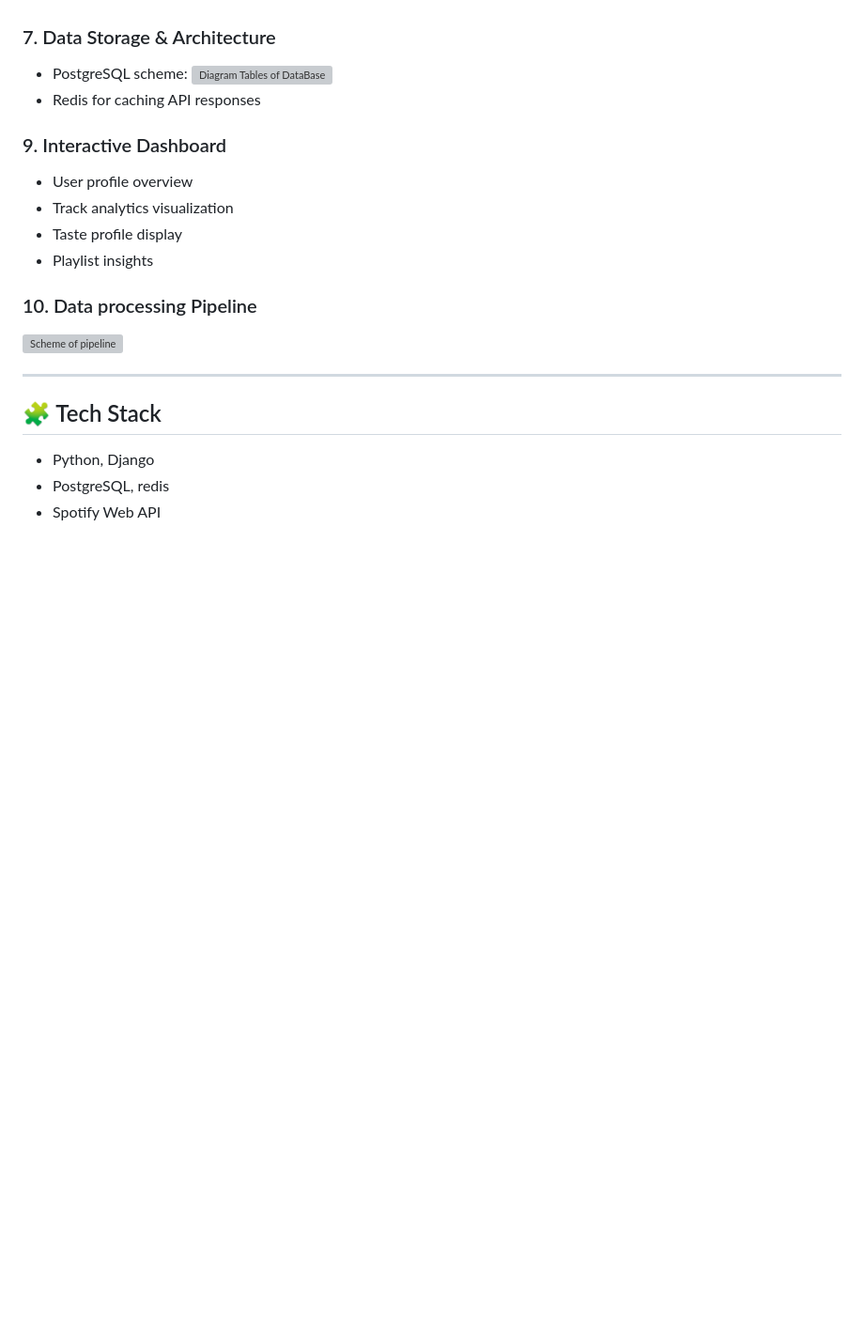
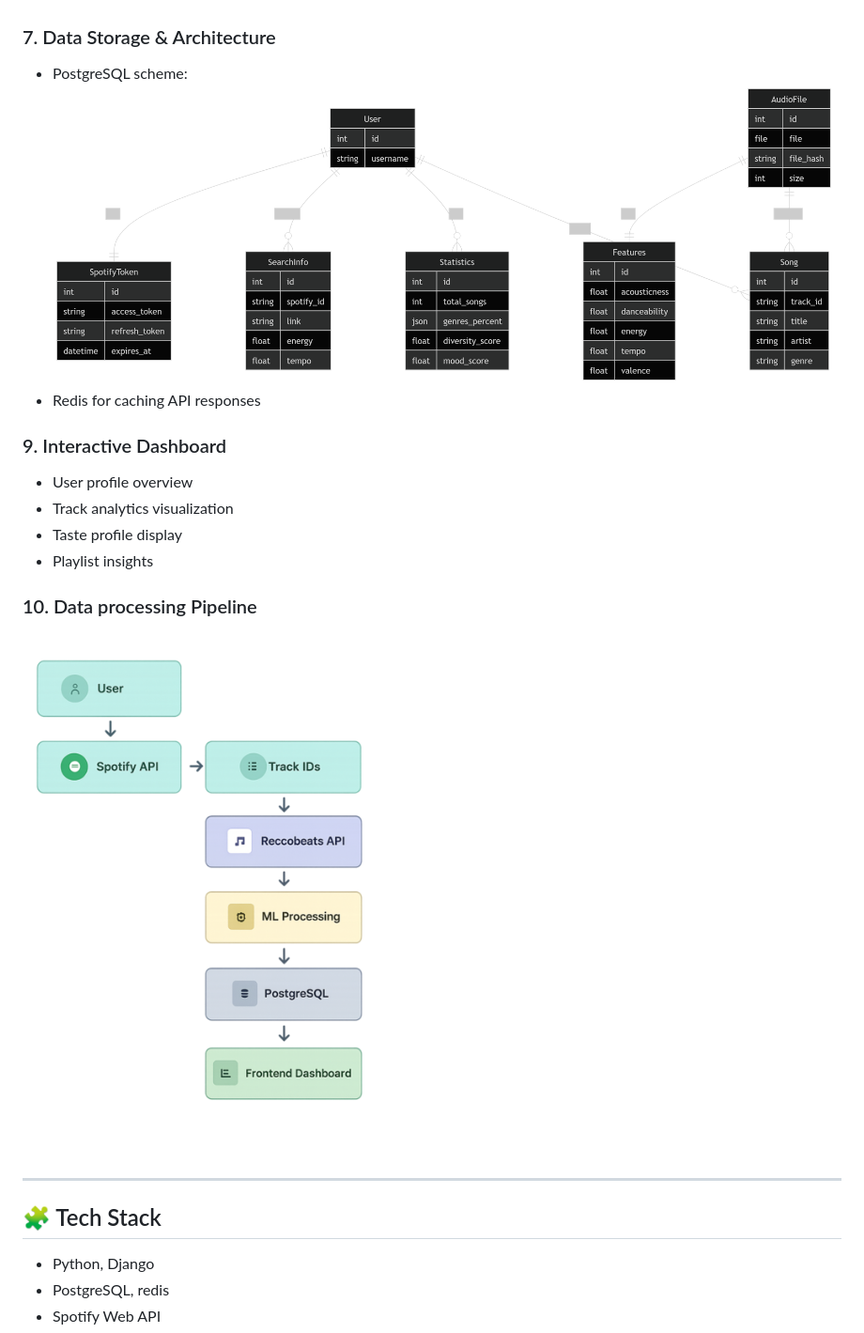
Before and after one commit to Enmadnessgine/Music-Features-Analysis, a Markdown page: README.md, the part around one of its changes. Shown at 94% size. Drawn GitHub-style; blank space fills up the shorter version; grey boxes are pictures that could not be loaded.

```diff
--- a/README.md
+++ b/README.md
@@ -69,7 +69,7 @@ ML Outputs:
 
 ### 7. Data Storage & Architecture
 -	PostgreSQL scheme:
-![Diagram Tables of DataBase](assets\images_readme\postgres_tables_scheme.png)
+![Diagram Tables of DataBase](assets/images_readme/postgres_tables_scheme.png)
 -	Redis for caching API responses
 
 ### 9. Interactive Dashboard
@@ -79,7 +79,7 @@ ML Outputs:
 -	Playlist insights
 
 ### 10. Data processing Pipeline
-![Scheme of pipeline](assets\images_readme\Data_processing_pipeline_flowchart.png)
+![Scheme of pipeline](assets/images_readme/Data_processing_pipeline_flowchart.png)
 
 ---
 
```
Also changed, not shown: other parts of README.md (+5 -5 lines).
